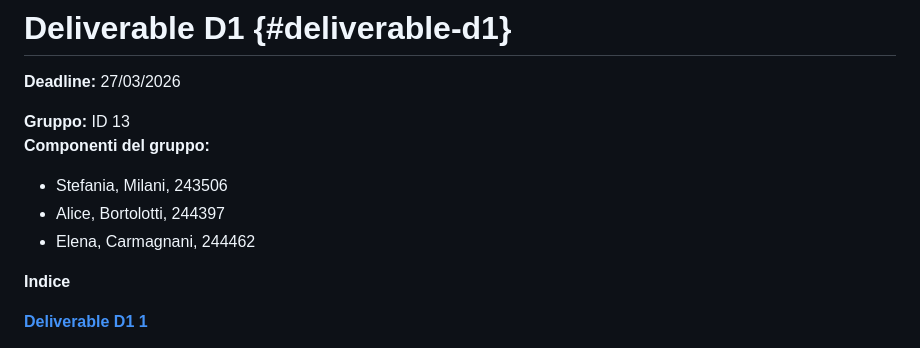
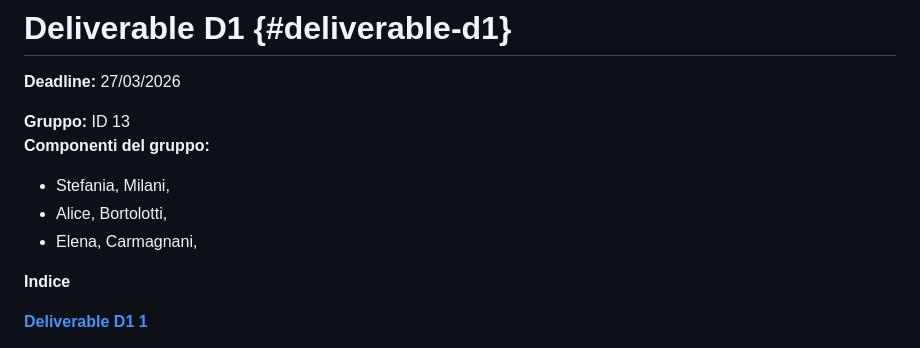
Before and after one commit to StefMila/ISW_Ingegneria_Software, a Markdown page: Deliverable/D1 - MuccApp.md, the part around the change. Rendered like a GitHub page.

Commit message:
Update group member list formatting
Removed student IDs from the group member list.

```diff
--- a/Deliverable/D1 - MuccApp.md
+++ b/Deliverable/D1 - MuccApp.md
@@ -5,9 +5,9 @@
 **Gruppo:** ID 13
  **Componenti del gruppo:**
 
-* Stefania, Milani, 243506
-* Alice, Bortolotti, 244397
-* Elena, Carmagnani, 244462
+* Stefania, Milani,
+* Alice, Bortolotti,
+* Elena, Carmagnani,
 
 **Indice**
 
```
